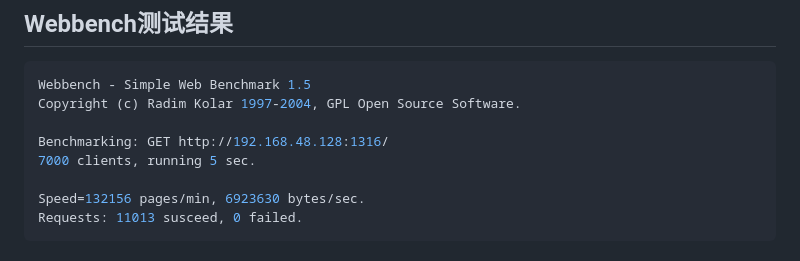
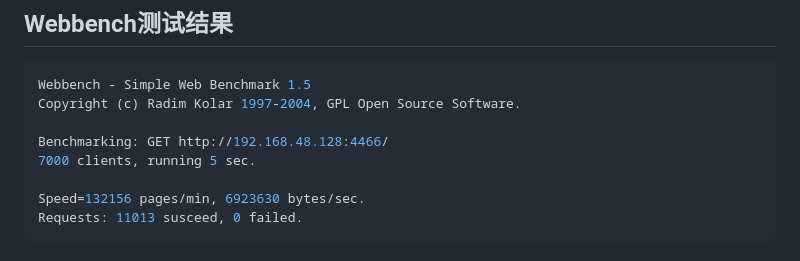
Before and after one commit to AllwenWeill/sv-JTracing_Online, a Markdown page: readme.md, the part around the change. Rendered like a GitHub page.

```diff
--- a/readme.md
+++ b/readme.md
@@ -76,7 +76,7 @@ make
 Webbench - Simple Web Benchmark 1.5
 Copyright (c) Radim Kolar 1997-2004, GPL Open Source Software.
 
-Benchmarking: GET http://192.168.48.128:1316/
+Benchmarking: GET http://192.168.48.128:4466/
 7000 clients, running 5 sec.
 
 Speed=132156 pages/min, 6923630 bytes/sec.
```
